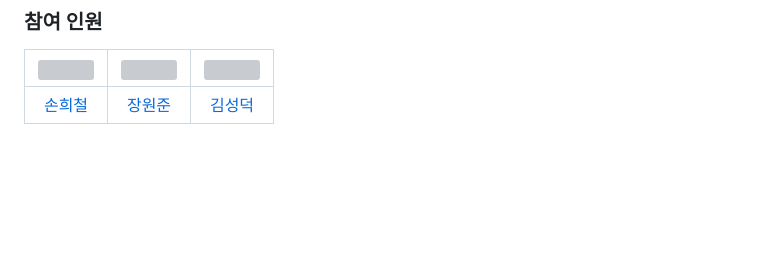
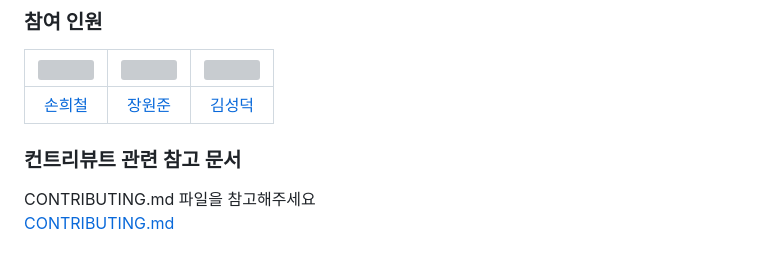
Before and after one commit to sdk0124/glso0215_project_7, a Markdown page: README.md, the part around the change. Rendered like a GitHub page; blank space fills up the shorter version; grey boxes are pictures that could not be loaded.

```diff
--- a/README.md
+++ b/README.md
@@ -69,3 +69,8 @@
 | [<img src="https://github.com/BandoSouth.png" width="100px">](https://github.com/BandoSouth) | [<img src="https://github.com/wkddnjswns.png" width="100px">](https://github.com/wkddnjswns) | [<img src="https://github.com/sdk0124.png" width="100px">](https://github.com/sdk0124) |
 | :----------------------------------------------------------------------------------------: | :----------------------------------------------------------------------------------------: | :----------------------------------------------------------------------------------: |
 |                         [손희철](https://github.com/BandoSouth)                          |                         [장원준](https://github.com/Kiyeon-Nam)                          |                         [김성덕](https://github.com/sdk0124)
+
+### 컨트리뷰트 관련 참고 문서
+CONTRIBUTING.md 파일을 참고해주세요
+<br>
+[CONTRIBUTING.md](https://github.com/sdk0124/glso0215_project_7/blob/main/CONTRIBUTING.md)
```
